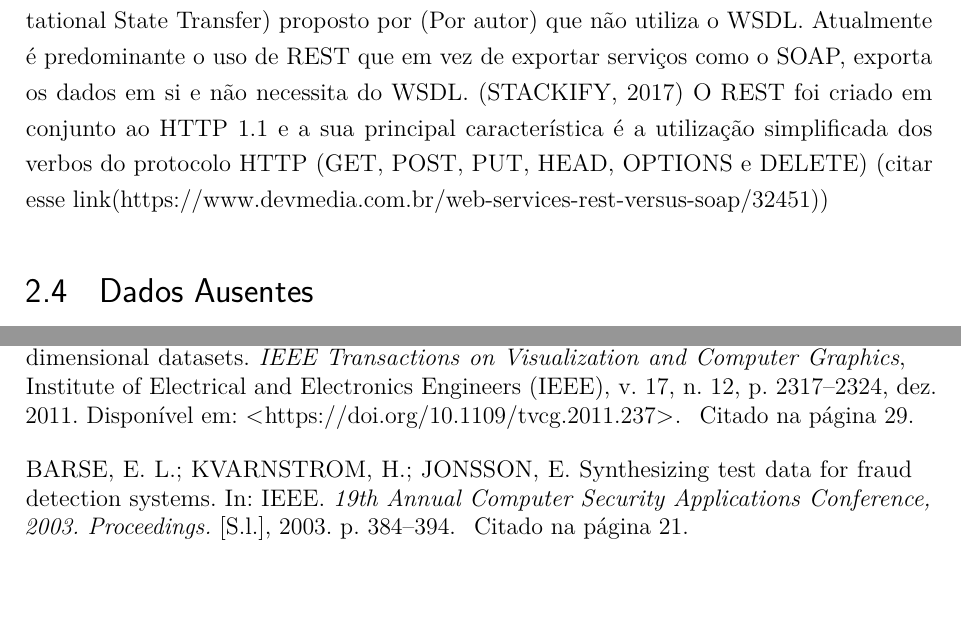
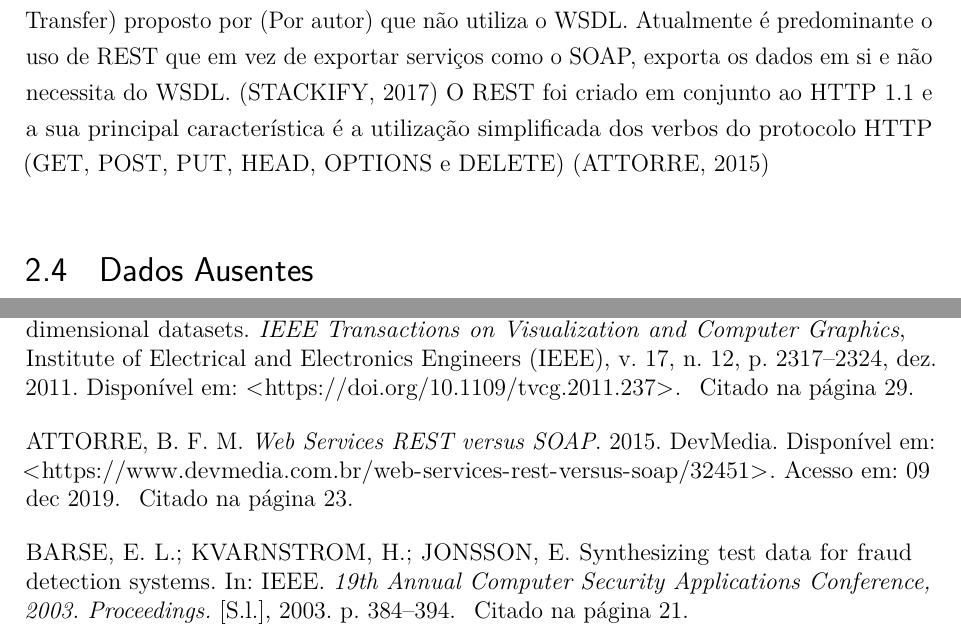
Before and after one commit to jairofilho79/TCC-CBCC-2019, a LaTeX thesis (abntex2-modelo-trabalho-academico.tex, which reads abntex2-modelo-references.bib): two parts of pages 25 and 77 of 80, joined at a grey line, cut so that both start at the same text, the shorter picture padded with empty space. Compiled offline with pdfLaTeX.

Commit message:
Referência que faltou

```diff
--- a/abntex2-modelo-references.bib
+++ b/abntex2-modelo-references.bib
@@ -465,8 +465,19 @@
 	Url = {https://www.updateordie.com/2019/09/25/um-pensamento-sobre-os-dados-sinteticos/},
 	Title = {Um pensamento sobre os Dados Sintéticos},
 	Urlaccessdate = {09 dec 2019},
+	year={2019},
 	Author = {Daniel Moraes}
 }
+@misc{WSRestvsSOAP,
+	Howpublished = {DevMedia},
+	Url = {https://www.devmedia.com.br/web-services-rest-versus-soap/32451},
+	Title = {Web Services REST versus SOAP},
+	Urlaccessdate = {09 dec 2019},
+	year={2015},
+	Author = {Brunno F. M. Attorre}
+}
+
+
 
 %Artigos de survey que achei os MCAR, MAR e MNAR.
 @article{santos2019generating,
--- a/abntex2-modelo-trabalho-academico.tex
+++ b/abntex2-modelo-trabalho-academico.tex
@@ -603,7 +603,7 @@ Em suma, este trabalho vai apresentar o funcionamento do Blocks modelando e visu
 		Um \emph{Web Service} \cite{webService-W3C} é definido como um software criado para suportar interoperabilidade entre máquinas através da rede computadores.
 		Na história do \emph{Web Service} surgiram o Protocolo SOAP (Simple Object Access Protocol) que utiliza o WSDL (Web Services Description Language) como uma interface descrita em um formato processável por máquinas \cite{webService-W3C} e o modelo de arquitetura REST (Representational State Transfer) proposto por (Por autor) que não utiliza o WSDL.
 		Atualmente é predominante o uso de REST que em vez de exportar serviços como o SOAP, exporta os dados em si e não necessita do WSDL. \cite{soapVSrest}
-		O REST foi criado em conjunto ao HTTP 1.1 e a sua principal característica é a utilização simplificada dos verbos do protocolo HTTP (GET, POST, PUT, HEAD, OPTIONS e DELETE) (citar esse link(https://www.devmedia.com.br/web-services-rest-versus-soap/32451))
+		O REST foi criado em conjunto ao HTTP 1.1 e a sua principal característica é a utilização simplificada dos verbos do protocolo HTTP (GET, POST, PUT, HEAD, OPTIONS e DELETE) \cite{WSRestvsSOAP}
 		%TODO: colocar exemplos de web services
 
 	\section{Dados Ausentes}
```
